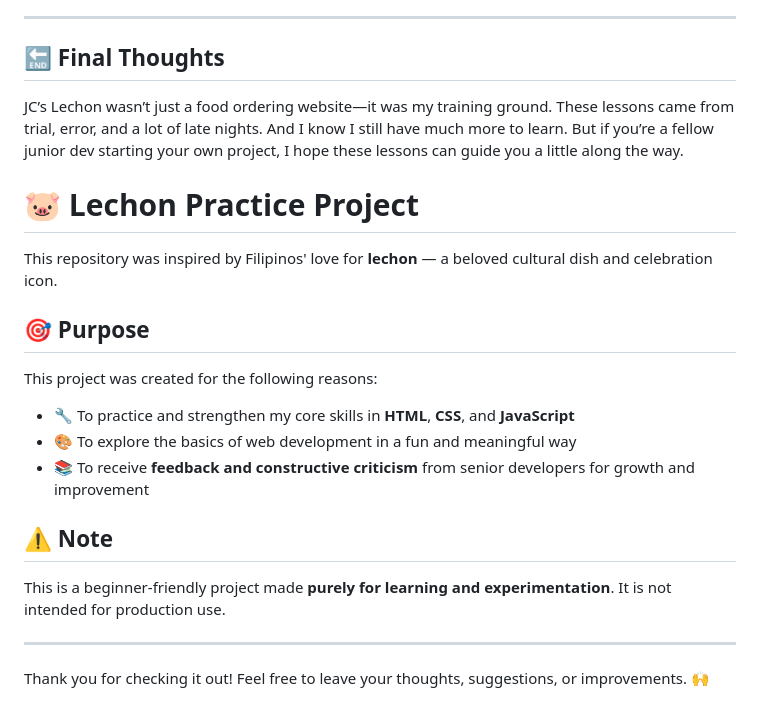
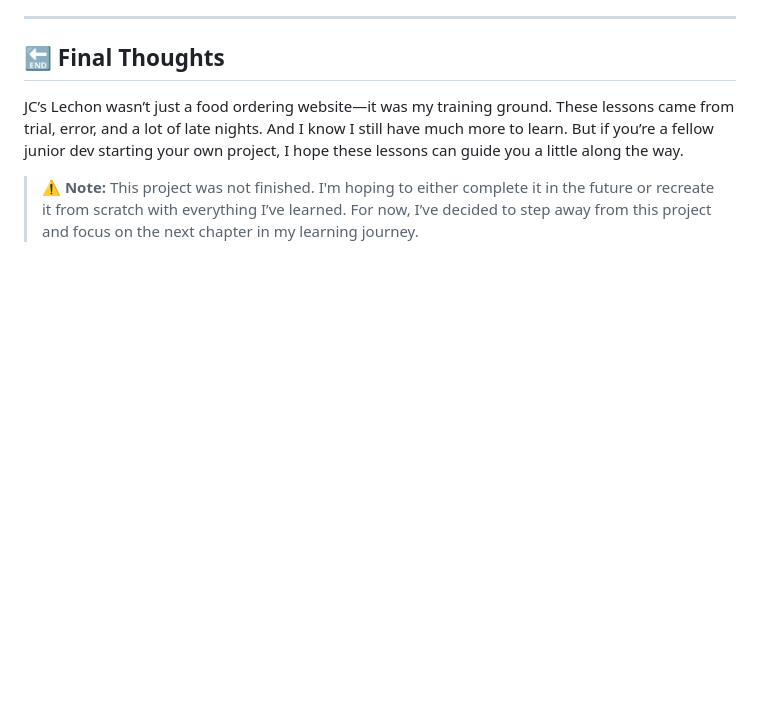
Before and after one commit to japhetcordova/JC-s-Lechon, a Markdown page: README.md, the part around the change. Drawn GitHub-style; blank space fills up the shorter version.

```diff
--- a/README.md
+++ b/README.md
@@ -60,22 +60,4 @@ JC’s Lechon wasn’t just a food ordering website—it was my training ground.
 
 
 
-# 🐷 Lechon Practice Project
-
-This repository was inspired by Filipinos' love for **lechon** — a beloved cultural dish and celebration icon.
-
-## 🎯 Purpose
-
-This project was created for the following reasons:
-
-- 🔧 To practice and strengthen my core skills in **HTML**, **CSS**, and **JavaScript**
-- 🎨 To explore the basics of web development in a fun and meaningful way
-- 📚 To receive **feedback and constructive criticism** from senior developers for growth and improvement
-
-## ⚠️ Note
-
-This is a beginner-friendly project made **purely for learning and experimentation**. It is not intended for production use.
-
----
-
-Thank you for checking it out! Feel free to leave your thoughts, suggestions, or improvements. 🙌
+> ⚠️ **Note:** This project was not finished. I'm hoping to either complete it in the future or recreate it from scratch with everything I’ve learned. For now, I’ve decided to step away from this project and focus on the next chapter in my learning journey.
```
